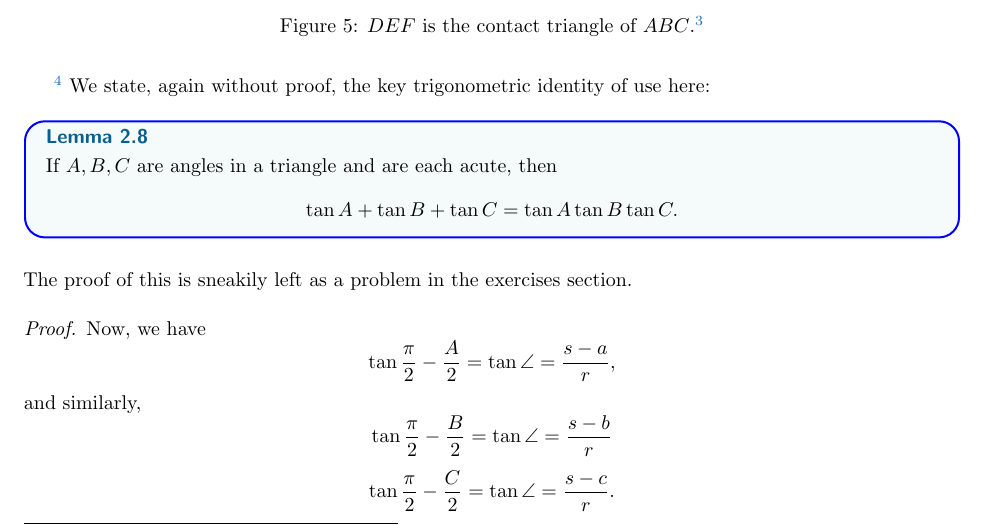
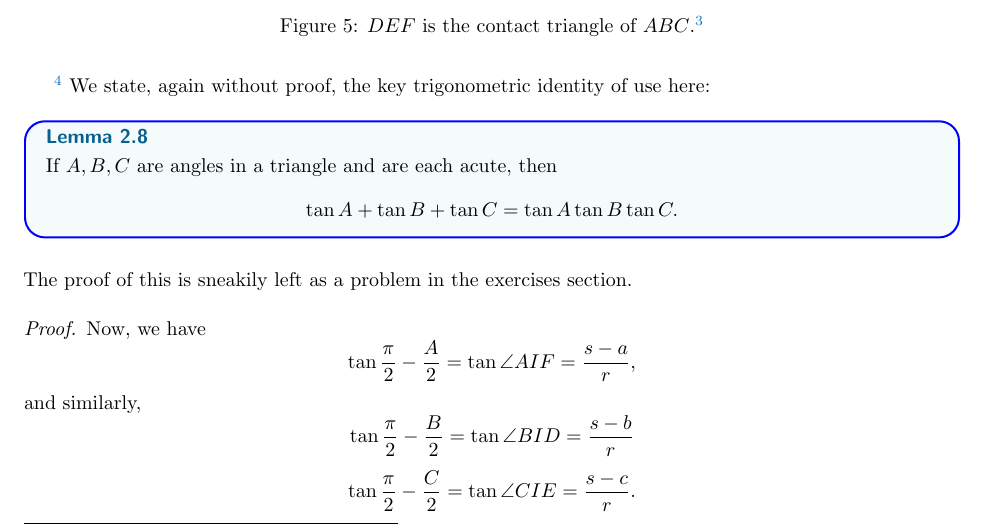
Before and after one commit to PotatoStealer/Jarvis, a LaTeX document (sections/trig.tex): part of page 12 of 18, cut so that both start at the same text. Compiled offline with pdfLaTeX.

Commit message:
Minor fixes and added new theorems

```diff
--- a/sections/trig.tex
+++ b/sections/trig.tex
@@ -381,10 +381,10 @@ The proof of this is sneakily left as a problem in the exercises section.
 
 \begin{proof}
     Now, we have
-    $$\tan{\frac{\pi}{2}-\frac{A}{2}}=\tan{\angle}=\frac{s-a}{r},$$
+    $$\tan{\frac{\pi}{2}-\frac{A}{2}}=\tan{\angle AIF}=\frac{s-a}{r},$$
     and similarly,
-    $$\tan{\frac{\pi}{2}-\frac{B}{2}}=\tan{\angle}=\frac{s-b}{r}$$
-    $$\tan{\frac{\pi}{2}-\frac{C}{2}}=\tan{\angle}=\frac{s-c}{r}.$$
+    $$\tan{\frac{\pi}{2}-\frac{B}{2}}=\tan{\angle BID}=\frac{s-b}{r}$$
+    $$\tan{\frac{\pi}{2}-\frac{C}{2}}=\tan{\angle CIE}=\frac{s-c}{r}.$$
 
     Since we have $\left(\frac{\pi}{2}-\frac{A}{2}\right)+\frac{\pi}{2}-\frac{A}{2}+\frac{\pi}{2}-\frac{A}{2}=\pi$,
     our lemma gives, helpfully,
```
Also changed, not shown: sections/trig.pdf.
